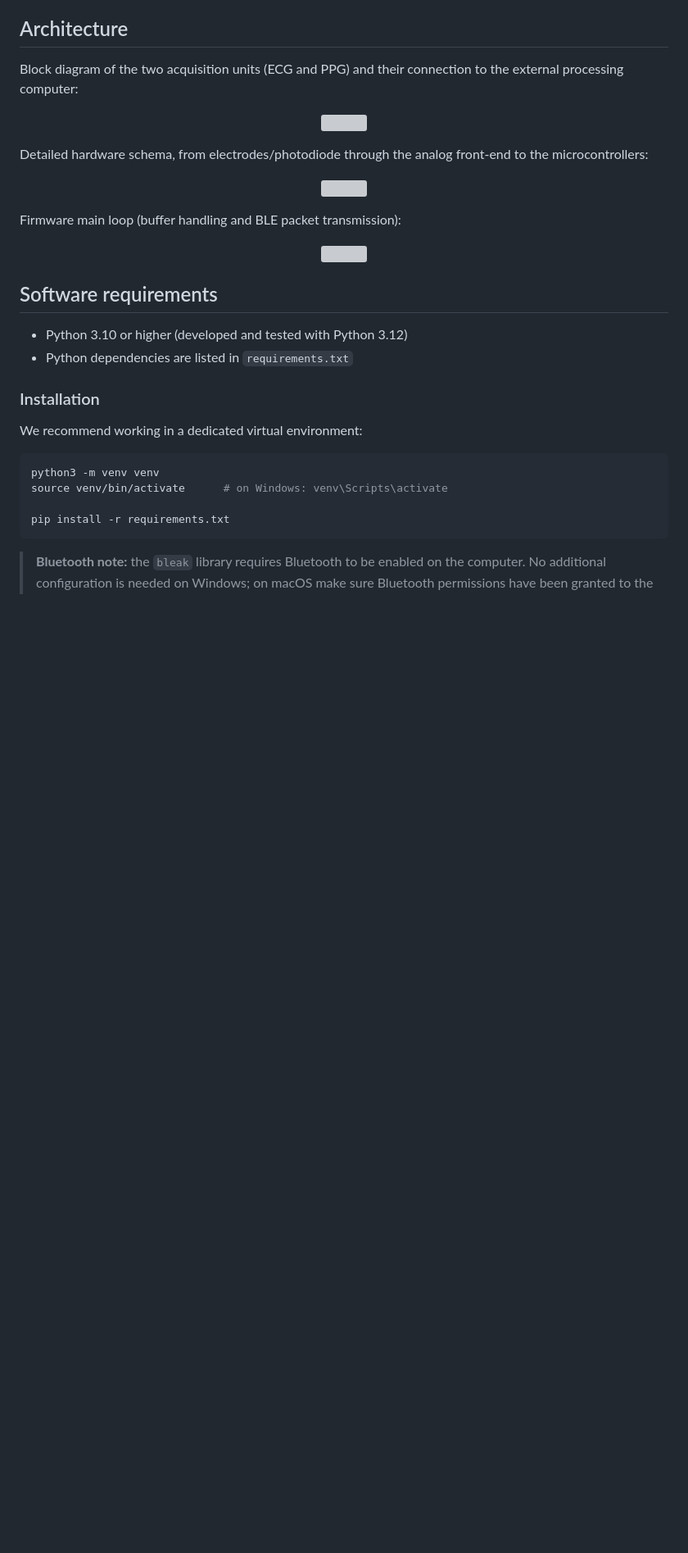
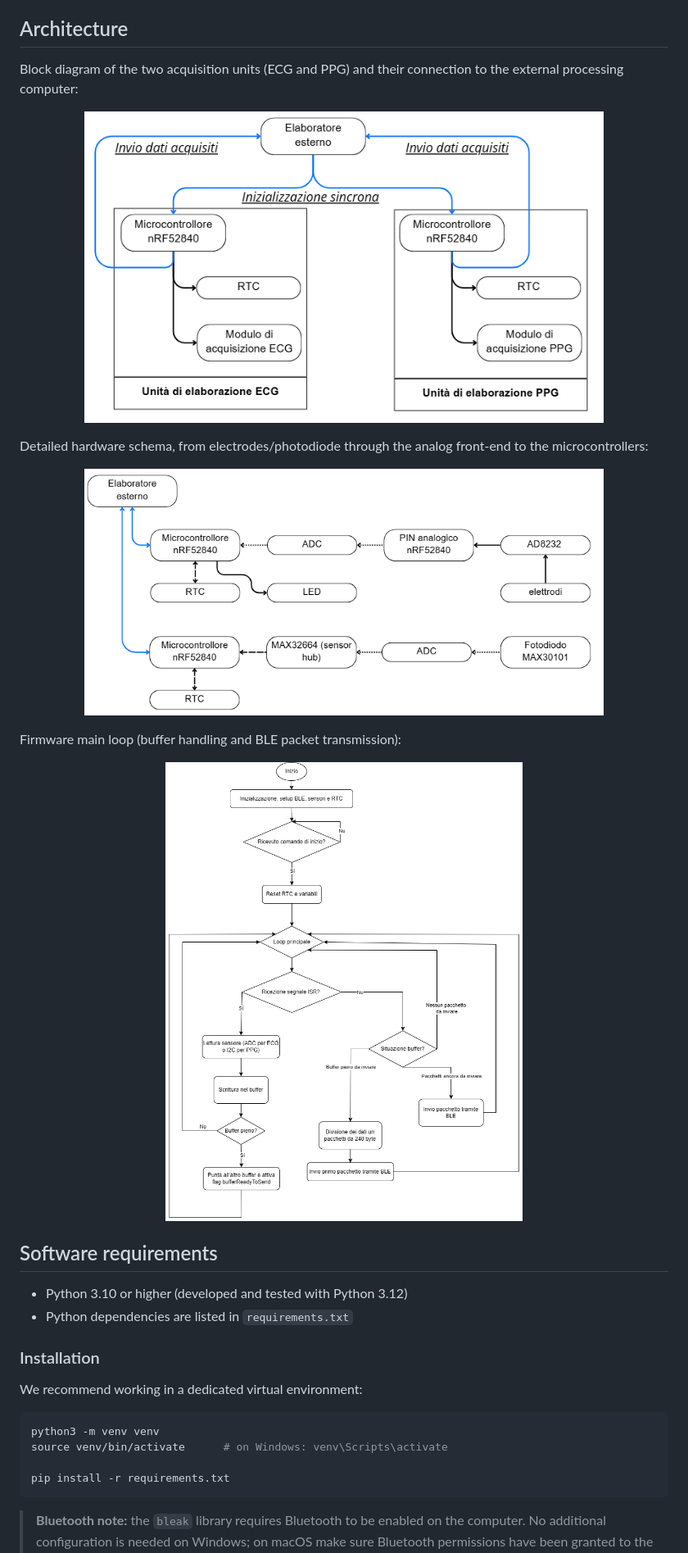
Before and after one commit to AnnaCarazzaGit/lteb_PAT_project, a Markdown page: README.md, the part around one of its changes. Shown at 82% size. Rendered like a GitHub page; blank space fills up the shorter version; grey boxes are pictures that could not be loaded.

Commit message:
Fix image paths in README.md

```diff
--- a/README.md
+++ b/README.md
@@ -37,19 +37,19 @@ The firmware files (`sinc4ECG.ino`, `sinc4PPG.ino`) must be uploaded to the resp
 Block diagram of the two acquisition units (ECG and PPG) and their connection to the external processing computer:
 
 <p align="center">
-  <img src="./assets/Schema_connessioni.png" width="80%" />
+  <img src="./assets/Schema%20connessioni.png" width="80%" />
 </p>
 
 Detailed hardware schema, from electrodes/photodiode through the analog front-end to the microcontrollers:
 
 <p align="center">
-  <img src="./assets/immagine_capitolo_4.png" width="80%" />
+  <img src="./assets/immagine%20capitolo%204.png" width="80%" />
 </p>
 
 Firmware main loop (buffer handling and BLE packet transmission):
 
 <p align="center">
-  <img src="./assets/Diagramma_flusso_PAT_drawio.png" width="70%" />
+  <img src="./assets/Diagramma%20flusso%20PAT.drawio.png" width="70%" />
 </p>
 
 ## Software requirements
```
Also changed, not shown: other parts of README.md (+1 -1 lines).
